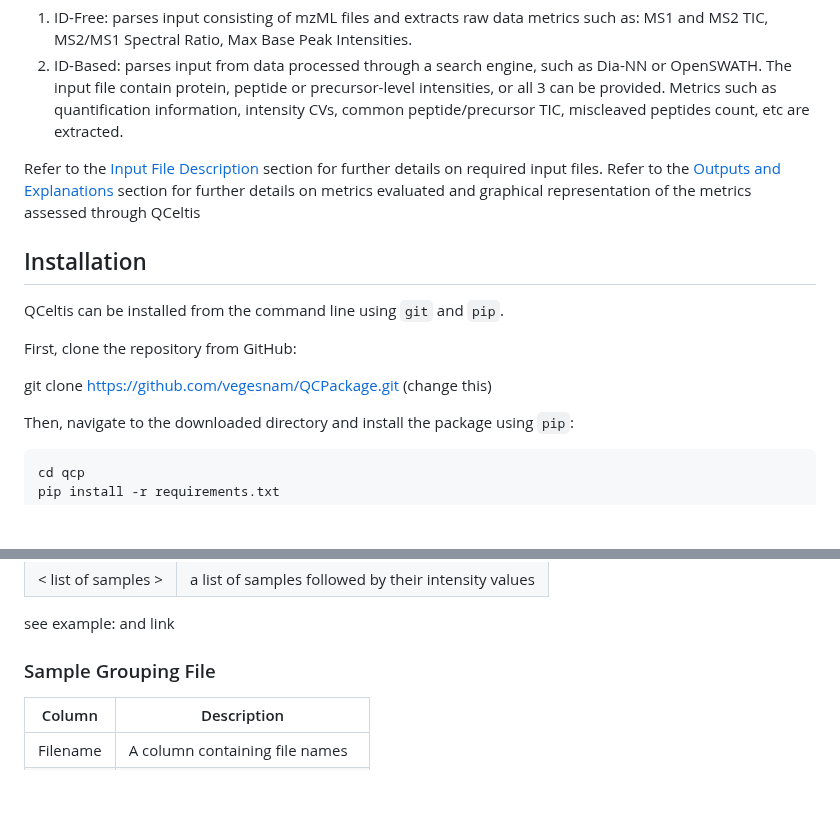
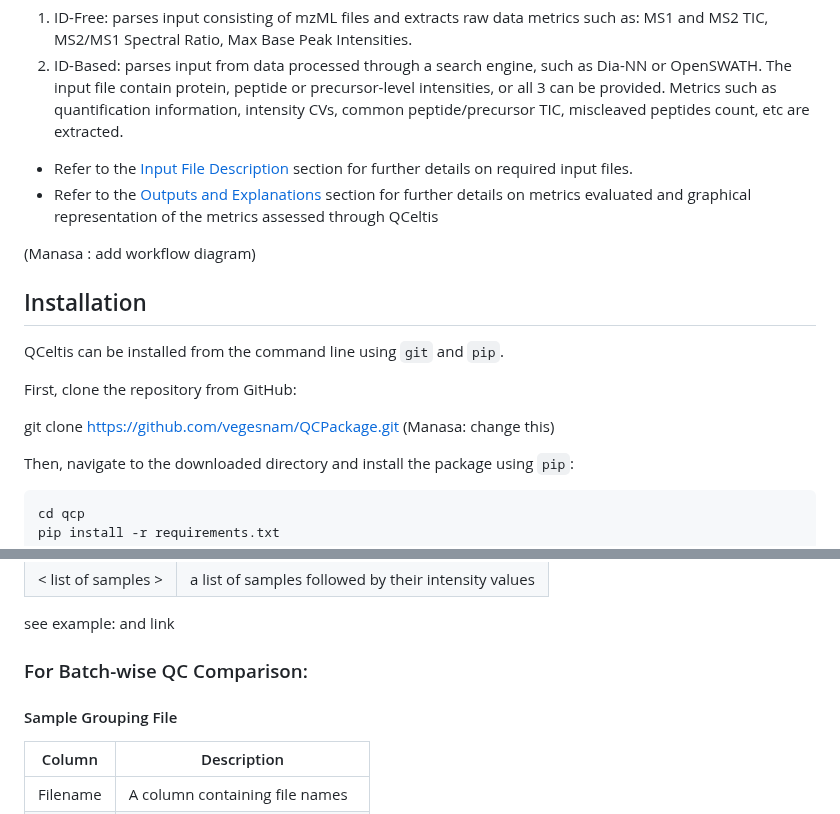
Before and after one commit to csmc-vaneykjlab/QCeltis, a Markdown page: README.md, 2 parts joined by grey strips. Drawn GitHub-style; blank space fills up the shorter version.

```diff
--- a/README.md
+++ b/README.md
@@ -25,17 +25,17 @@ QCeltis a command-line python package that provides users with quality control a
 1) ID-Free: parses input consisting of mzML files and extracts raw data metrics such as: MS1 and MS2 TIC, MS2/MS1 Spectral Ratio, Max Base Peak Intensities.
 2) ID-Based: parses input from data processed through a search engine, such as Dia-NN or OpenSWATH. The input file contain protein, peptide or precursor-level intensities, or all 3 can be provided. Metrics such as quantification information, intensity CVs, common peptide/precursor TIC, miscleaved peptides count, etc are extracted.
 
-Refer to the [Input File Description](#input-file-description) section for further details on required input files.
-Refer to the [Outputs and Explanations](#outputs-and-explanations) section for further details on metrics evaluated and graphical representation of the metrics assessed through QCeltis
+- Refer to the [Input File Description](#input-file-description) section for further details on required input files.
+- Refer to the [Outputs and Explanations](#outputs-and-explanations) section for further details on metrics evaluated and graphical representation of the metrics assessed through QCeltis
 
-<workflow diagram>
+(Manasa : add workflow diagram)
 
 ## Installation
 QCeltis can be installed from the command line using `git` and `pip`.
 
 First, clone the repository from GitHub:
 
-git clone https://github.com/vegesnam/QCPackage.git (change this)
+git clone https://github.com/vegesnam/QCPackage.git (Manasa: change this)
 
 Then, navigate to the downloaded directory and install the package using `pip`:
 
@@ -131,7 +131,9 @@ see example: and link
 
 see example: and link
 
-### Sample Grouping File
+### For Batch-wise QC Comparison:
+
+#### Sample Grouping File
 
 | Column                | Description |
 |--------------------------|------------|
```
